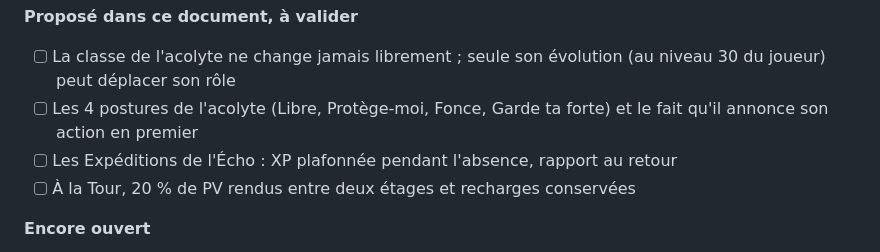
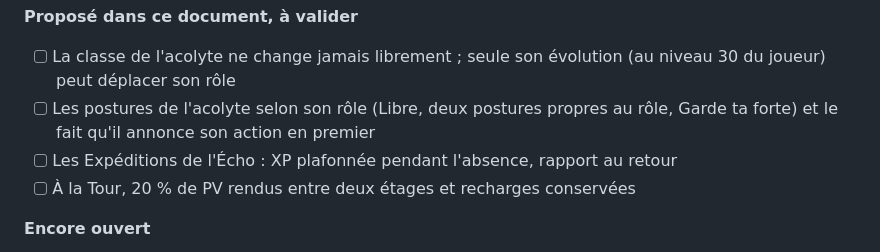
Before and after one commit to josalystest1-sudo/projet-arena, a Markdown page: docs/GDD.md, the part around the change. GitHub-like rendering.

Commit message:
GDD : postures par rôle dans la liste à valider
Co-Authored-By: Claude Fable 5.1 <noreply@anthropic.com>
Claude-Session: https://claude.ai/code/session_01WN2xnFoLKsDqQiRj7K9jTm

```diff
--- a/docs/GDD.md
+++ b/docs/GDD.md
@@ -395,7 +395,7 @@ L'univers doit répondre à trois questions que le jeu pose dès l'écran de cr
 **Proposé dans ce document, à valider**
 
 - [ ] La classe de l'acolyte ne change jamais librement ; seule son évolution (au niveau 30 du joueur) peut déplacer son rôle
-- [ ] Les 4 postures de l'acolyte (Libre, Protège-moi, Fonce, Garde ta forte) et le fait qu'il annonce son action en premier
+- [ ] Les postures de l'acolyte selon son rôle (Libre, deux postures propres au rôle, Garde ta forte) et le fait qu'il annonce son action en premier
 - [ ] Les Expéditions de l'Écho : XP plafonnée pendant l'absence, rapport au retour
 - [ ] À la Tour, 20 % de PV rendus entre deux étages et recharges conservées
 
```
